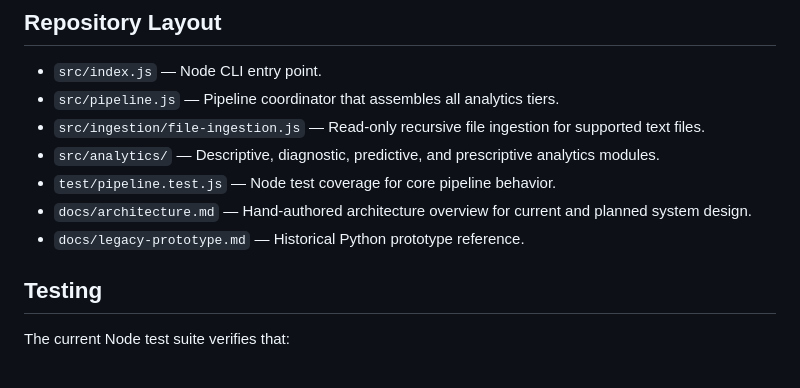
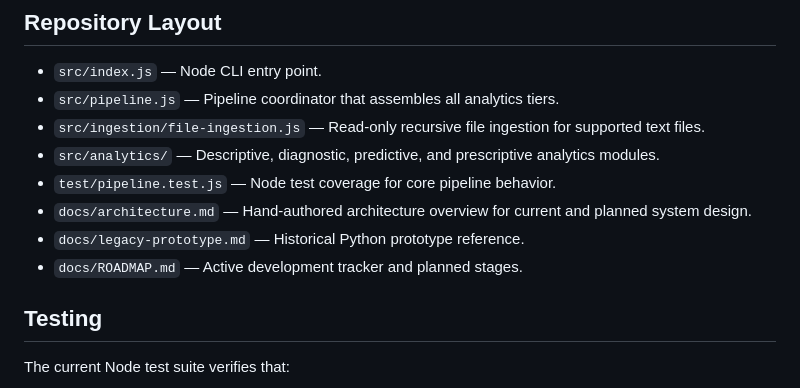
Before and after one commit to aj1126/UAP_AnalyticsBot, a Markdown page: README.md, the part around the change. Drawn GitHub-style.

Commit message:
docs(architecture): integrate project roadmap and update README
docs(architecture): integrate project roadmap and update README

- Authored `docs/ROADMAP.md` to track upcoming pipeline expansions (NLP extraction, multimedia routing, delivery formats, and filesystem event loops).
- Registered the new roadmap within `docs/docs-source.json`.
- Executed `npm run docs:generate` to dynamically inject the updated repository layout into `README.md`.
- Added Copilot instructions and prompt templates for AI-accelerated execution of Stage 1.

```diff
--- a/README.md
+++ b/README.md
@@ -78,6 +78,7 @@ The current Node ingestion pipeline only analyzes text-oriented files.
 - `test/pipeline.test.js` — Node test coverage for core pipeline behavior.
 - `docs/architecture.md` — Hand-authored architecture overview for current and planned system design.
 - `docs/legacy-prototype.md` — Historical Python prototype reference.
+- `docs/ROADMAP.md` — Active development tracker and planned stages.
 <!-- GENERATED:repo-layout:END -->
 
 ## Testing
```
